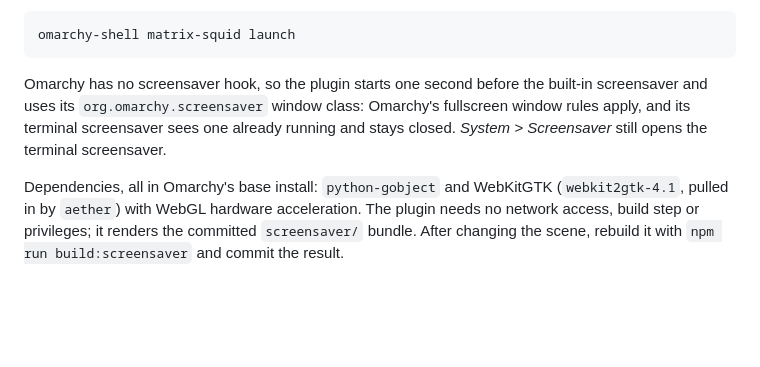
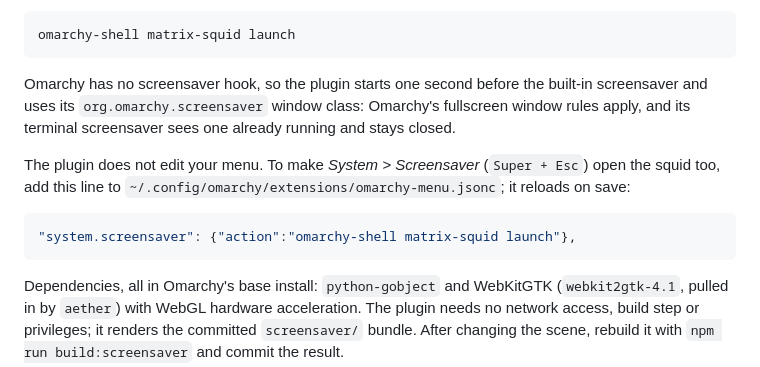
Before and after one commit to danieljohnmorris/matrix-squid, a Markdown page: README.md, the part around the change. Rendered like a GitHub page; blank space fills up the shorter version.

Commit message:
Document the menu override for System > Screensaver

````diff
--- a/README.md
+++ b/README.md
@@ -66,7 +66,13 @@ Start it immediately with:
 omarchy-shell matrix-squid launch
 ```
 
-Omarchy has no screensaver hook, so the plugin starts one second before the built-in screensaver and uses its `org.omarchy.screensaver` window class: Omarchy's fullscreen window rules apply, and its terminal screensaver sees one already running and stays closed. *System > Screensaver* still opens the terminal screensaver.
+Omarchy has no screensaver hook, so the plugin starts one second before the built-in screensaver and uses its `org.omarchy.screensaver` window class: Omarchy's fullscreen window rules apply, and its terminal screensaver sees one already running and stays closed.
+
+The plugin does not edit your menu. To make *System > Screensaver* (`Super + Esc`) open the squid too, add this line to `~/.config/omarchy/extensions/omarchy-menu.jsonc`; it reloads on save:
+
+```jsonc
+"system.screensaver": {"action":"omarchy-shell matrix-squid launch"},
+```
 
 Dependencies, all in Omarchy's base install: `python-gobject` and WebKitGTK (`webkit2gtk-4.1`, pulled in by `aether`) with WebGL hardware acceleration. The plugin needs no network access, build step or privileges; it renders the committed `screensaver/` bundle. After changing the scene, rebuild it with `npm run build:screensaver` and commit the result.
 
````
